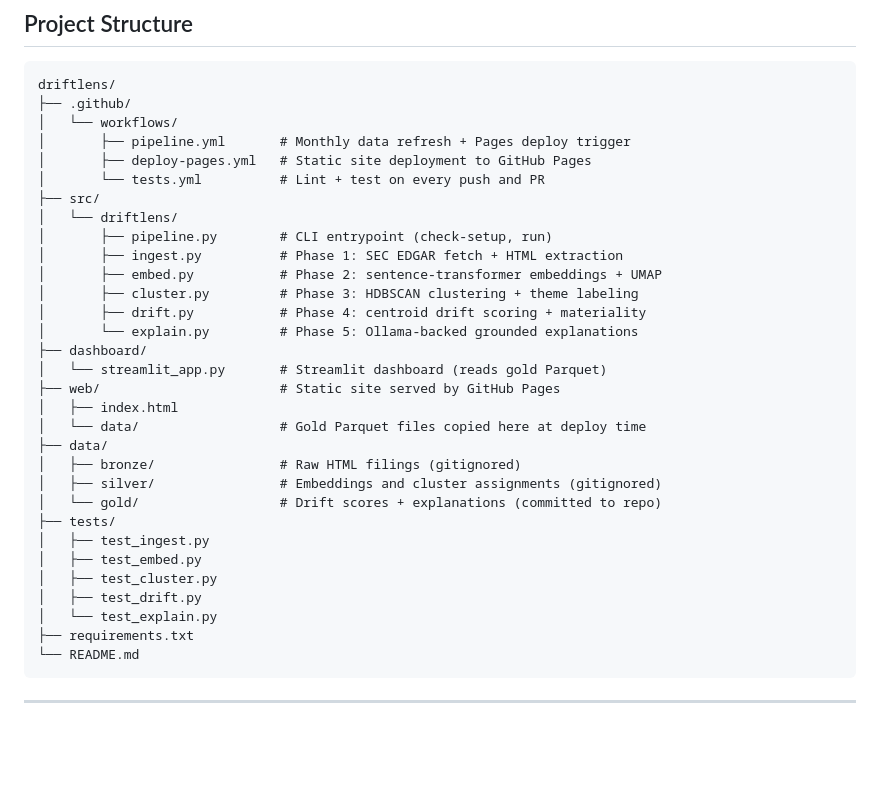
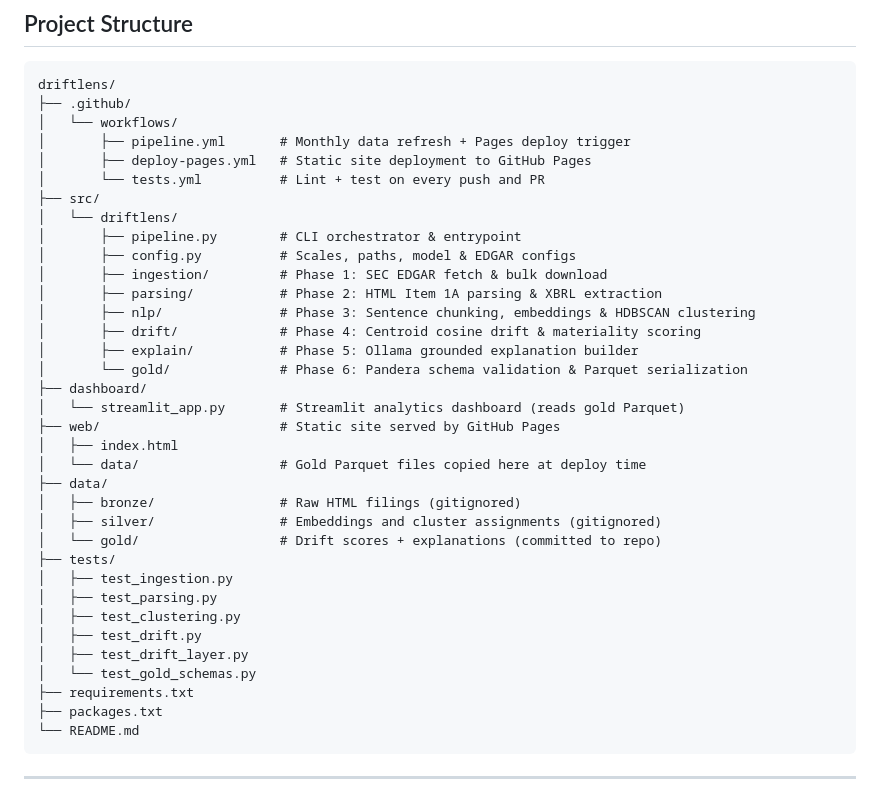
Before and after one commit to suryamothukuri/driftlens, a Markdown page: README.md, the part around one of its changes. Rendered like a GitHub page; blank space fills up the shorter version.

````diff
--- a/README.md
+++ b/README.md
@@ -201,14 +269,16 @@ driftlens/
 │       └── tests.yml          # Lint + test on every push and PR
 ├── src/
 │   └── driftlens/
-│       ├── pipeline.py        # CLI entrypoint (check-setup, run)
-│       ├── ingest.py          # Phase 1: SEC EDGAR fetch + HTML extraction
-│       ├── embed.py           # Phase 2: sentence-transformer embeddings + UMAP
-│       ├── cluster.py         # Phase 3: HDBSCAN clustering + theme labeling
-│       ├── drift.py           # Phase 4: centroid drift scoring + materiality
-│       └── explain.py         # Phase 5: Ollama-backed grounded explanations
+│       ├── pipeline.py        # CLI orchestrator & entrypoint
+│       ├── config.py          # Scales, paths, model & EDGAR configs
+│       ├── ingestion/         # Phase 1: SEC EDGAR fetch & bulk download
+│       ├── parsing/           # Phase 2: HTML Item 1A parsing & XBRL extraction
+│       ├── nlp/               # Phase 3: Sentence chunking, embeddings & HDBSCAN clustering
+│       ├── drift/             # Phase 4: Centroid cosine drift & materiality scoring
+│       ├── explain/           # Phase 5: Ollama grounded explanation builder
+│       └── gold/              # Phase 6: Pandera schema validation & Parquet serialization
 ├── dashboard/
-│   └── streamlit_app.py       # Streamlit dashboard (reads gold Parquet)
+│   └── streamlit_app.py       # Streamlit analytics dashboard (reads gold Parquet)
 ├── web/                       # Static site served by GitHub Pages
 │   ├── index.html
 │   └── data/                  # Gold Parquet files copied here at deploy time
@@ -217,12 +287,14 @@ driftlens/
 │   ├── silver/                # Embeddings and cluster assignments (gitignored)
 │   └── gold/                  # Drift scores + explanations (committed to repo)
 ├── tests/
-│   ├── test_ingest.py
-│   ├── test_embed.py
-│   ├── test_cluster.py
+│   ├── test_ingestion.py
+│   ├── test_parsing.py
+│   ├── test_clustering.py
 │   ├── test_drift.py
-│   └── test_explain.py
+│   ├── test_drift_layer.py
+│   └── test_gold_schemas.py
 ├── requirements.txt
+├── packages.txt
 └── README.md
 ```
 
````
Also changed, not shown: other parts of README.md (+68 -0 lines).
